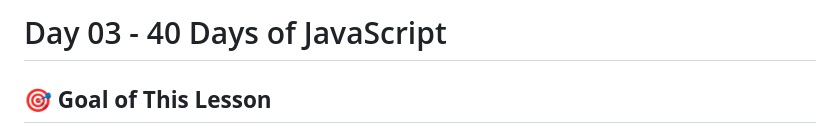
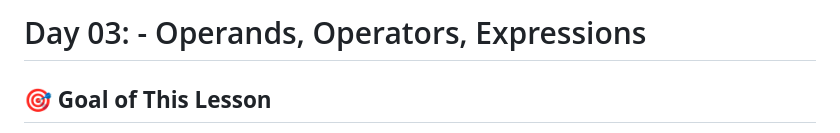
Before and after one commit to RabinStar/40-days-pro-javascript-mastery, a Markdown page: Day-03/README.md, the part around the change. Drawn GitHub-style.

Commit message:
Day-03 README.md is modified

```diff
--- a/Day-03/README.md
+++ b/Day-03/README.md
@@ -1,4 +1,4 @@
-# Day 03 - 40 Days of JavaScript
+# Day 03: - Operands, Operators, Expressions
 
 ## **🎯 Goal of This Lesson**
 
```
